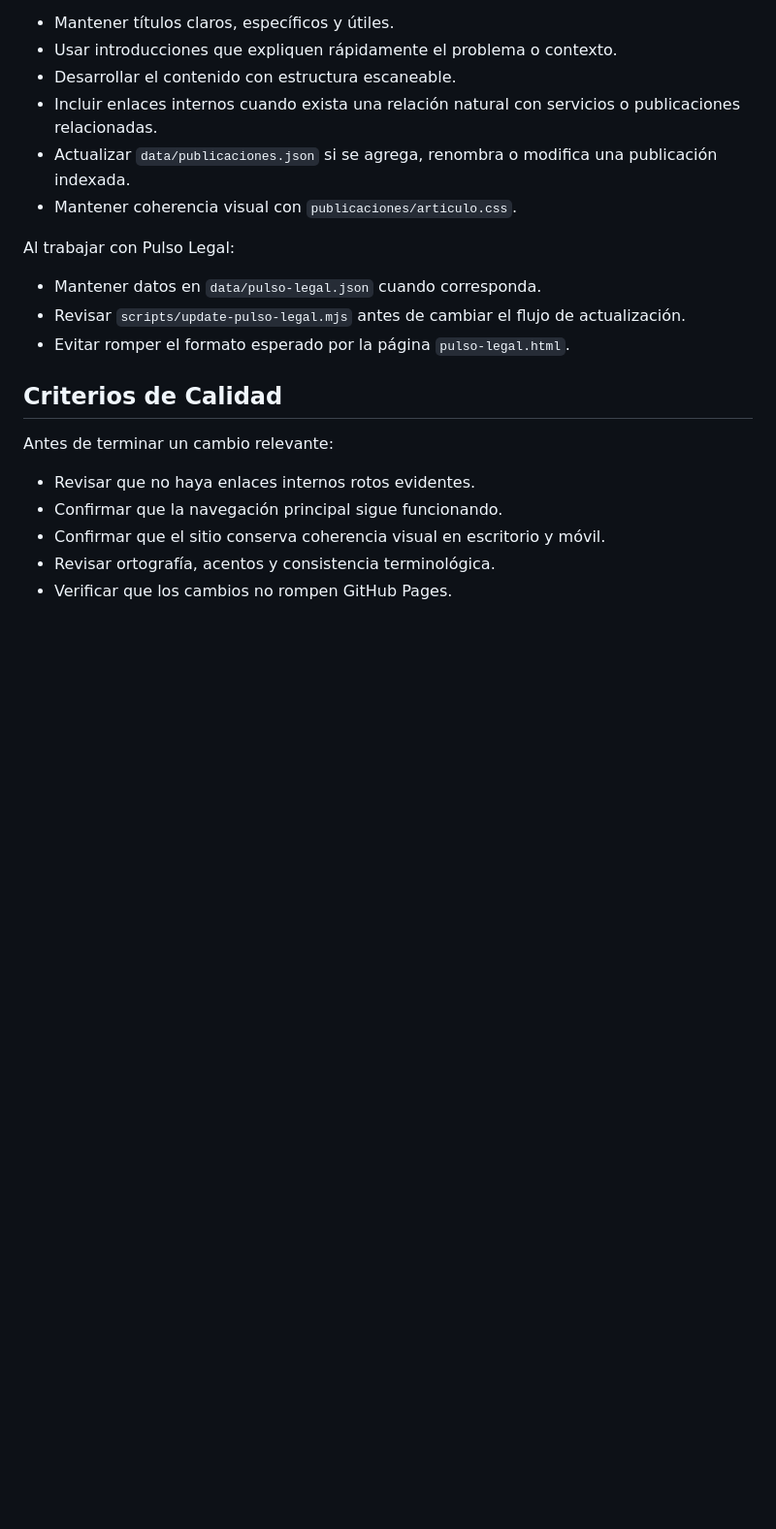
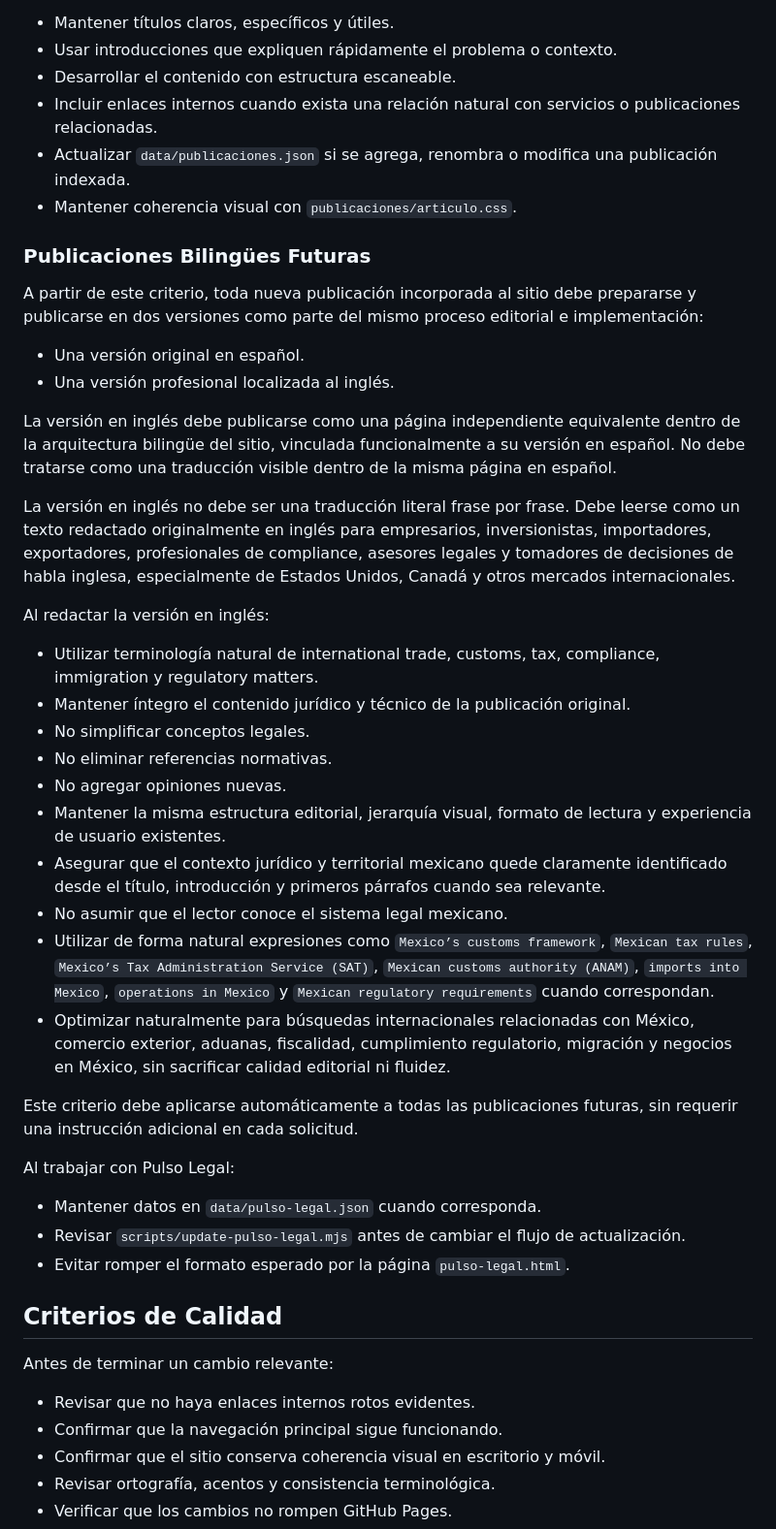
Before and after one commit to rcglezco/paginaweb, a Markdown page: AGENTS.md, the part around the change. Shown at 97% size. GitHub-like rendering; blank space fills up the shorter version.

Commit message:
Documentar criterio bilingue para futuras publicaciones

```diff
--- a/AGENTS.md
+++ b/AGENTS.md
@@ -127,6 +127,32 @@ Al trabajar con publicaciones:
 - Actualizar `data/publicaciones.json` si se agrega, renombra o modifica una publicación indexada.
 - Mantener coherencia visual con `publicaciones/articulo.css`.
 
+### Publicaciones Bilingües Futuras
+
+A partir de este criterio, toda nueva publicación incorporada al sitio debe prepararse y publicarse en dos versiones como parte del mismo proceso editorial e implementación:
+
+- Una versión original en español.
+- Una versión profesional localizada al inglés.
+
+La versión en inglés debe publicarse como una página independiente equivalente dentro de la arquitectura bilingüe del sitio, vinculada funcionalmente a su versión en español. No debe tratarse como una traducción visible dentro de la misma página en español.
+
+La versión en inglés no debe ser una traducción literal frase por frase. Debe leerse como un texto redactado originalmente en inglés para empresarios, inversionistas, importadores, exportadores, profesionales de compliance, asesores legales y tomadores de decisiones de habla inglesa, especialmente de Estados Unidos, Canadá y otros mercados internacionales.
+
+Al redactar la versión en inglés:
+
+- Utilizar terminología natural de international trade, customs, tax, compliance, immigration y regulatory matters.
+- Mantener íntegro el contenido jurídico y técnico de la publicación original.
+- No simplificar conceptos legales.
+- No eliminar referencias normativas.
+- No agregar opiniones nuevas.
+- Mantener la misma estructura editorial, jerarquía visual, formato de lectura y experiencia de usuario existentes.
+- Asegurar que el contexto jurídico y territorial mexicano quede claramente identificado desde el título, introducción y primeros párrafos cuando sea relevante.
+- No asumir que el lector conoce el sistema legal mexicano.
+- Utilizar de forma natural expresiones como `Mexico’s customs framework`, `Mexican tax rules`, `Mexico’s Tax Administration Service (SAT)`, `Mexican customs authority (ANAM)`, `imports into Mexico`, `operations in Mexico` y `Mexican regulatory requirements` cuando correspondan.
+- Optimizar naturalmente para búsquedas internacionales relacionadas con México, comercio exterior, aduanas, fiscalidad, cumplimiento regulatorio, migración y negocios en México, sin sacrificar calidad editorial ni fluidez.
+
+Este criterio debe aplicarse automáticamente a todas las publicaciones futuras, sin requerir una instrucción adicional en cada solicitud.
+
 Al trabajar con Pulso Legal:
 
 - Mantener datos en `data/pulso-legal.json` cuando corresponda.
```
